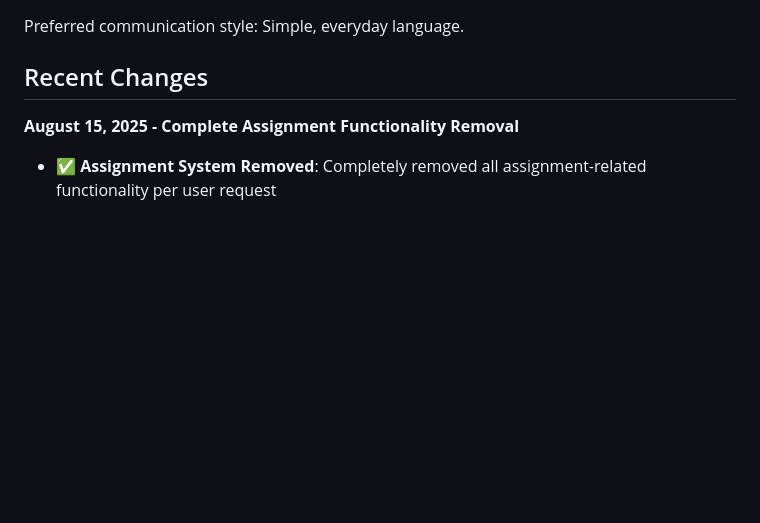
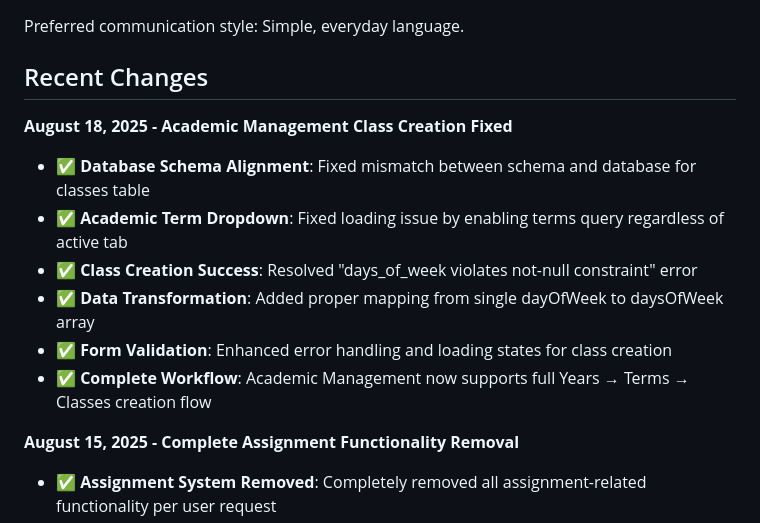
Before and after one commit to trupti2411/eSlate, a Markdown page: replit.md, the part around the change. Drawn GitHub-style; blank space fills up the shorter version.

Commit message:
Fix academic class creation and data handling
Address issues with database schema alignment for classes, loading academic terms, and a "days_of_week" constraint violation in class creation. Implement data transformation for week days and enhance form validation.

Replit-Commit-Author: Agent
Replit-Commit-Session-Id: c1543a8c-0d3a-4438-ab17-c0b7ade9b3b1
Replit-Commit-Checkpoint-Type: full_checkpoint
Replit-Commit-Screenshot-Url: https://storage.googleapis.com/screenshot-production-us-central1/3effa6e0-3f9c-4803-8d06-c55c1261c316/c1543a8c-0d3a-4438-ab17-c0b7ade9b3b1/iD95UdY

```diff
--- a/replit.md
+++ b/replit.md
@@ -7,6 +7,14 @@ eSlate is a secure educational platform designed specifically for e-ink devices
 Preferred communication style: Simple, everyday language.
 
 ## Recent Changes
+
+**August 18, 2025 - Academic Management Class Creation Fixed**
+- ✅ **Database Schema Alignment**: Fixed mismatch between schema and database for classes table
+- ✅ **Academic Term Dropdown**: Fixed loading issue by enabling terms query regardless of active tab
+- ✅ **Class Creation Success**: Resolved "days_of_week violates not-null constraint" error
+- ✅ **Data Transformation**: Added proper mapping from single dayOfWeek to daysOfWeek array
+- ✅ **Form Validation**: Enhanced error handling and loading states for class creation
+- ✅ **Complete Workflow**: Academic Management now supports full Years → Terms → Classes creation flow
 
 **August 15, 2025 - Complete Assignment Functionality Removal**
 - ✅ **Assignment System Removed**: Completely removed all assignment-related functionality per user request
```
